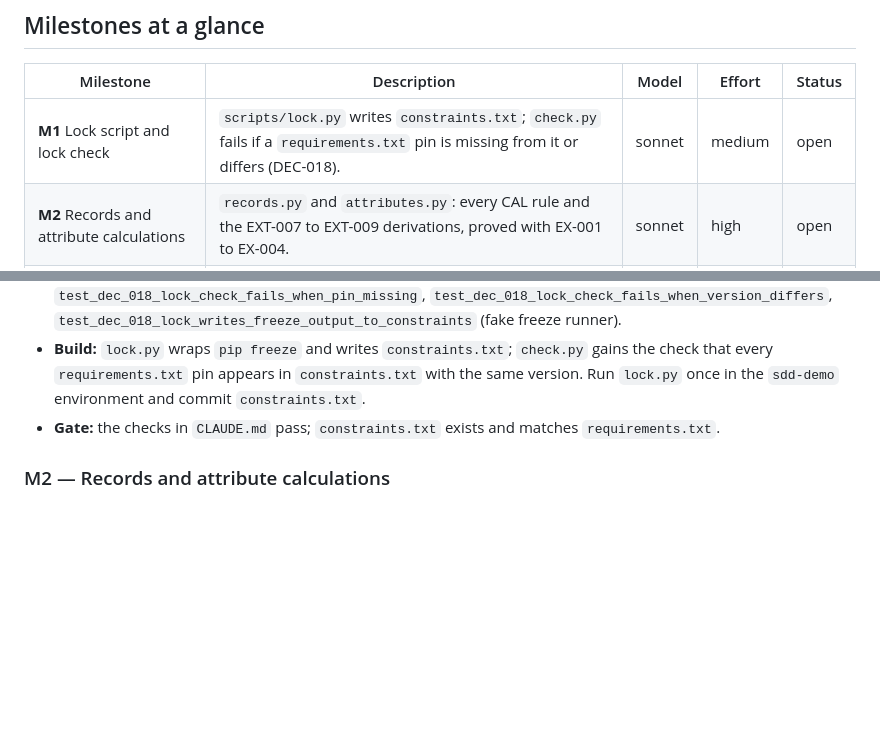
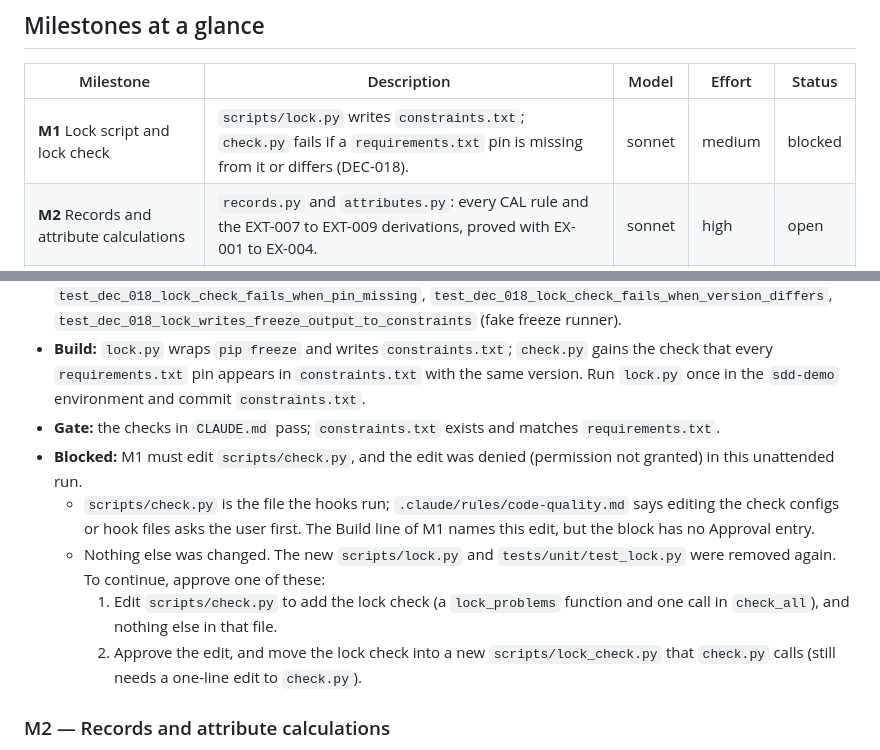
Before and after one commit to alkashef/sdd-demo, a Markdown page: docs/plan.md, 2 parts joined by grey strips. Drawn GitHub-style; blank space fills up the shorter version.

Commit message:
M1: blocked
Co-Authored-By: Claude Sonnet 5.5 <noreply@anthropic.com>

```diff
--- a/docs/plan.md
+++ b/docs/plan.md
@@ -9,7 +9,7 @@ history is the record. Template: `docs/workflow.md`.
 
 | Milestone | Description | Model | Effort | Status |
 | --- | --- | --- | --- | --- |
-| **M1** Lock script and lock check | `scripts/lock.py` writes `constraints.txt`; `check.py` fails if a `requirements.txt` pin is missing from it or differs (DEC-018). | sonnet | medium | open |
+| **M1** Lock script and lock check | `scripts/lock.py` writes `constraints.txt`; `check.py` fails if a `requirements.txt` pin is missing from it or differs (DEC-018). | sonnet | medium | blocked |
 | **M2** Records and attribute calculations | `records.py` and `attributes.py`: every CAL rule and the EXT-007 to EXT-009 derivations, proved with EX-001 to EX-004. | sonnet | high | open |
 | **M3** Ports, ranking and vector store | `ports.py`, `ranking.py` and the Chroma `vector_store.py`: similarity order, unscored items last. Installs `chromadb`. | sonnet | high | open |
 | **M4** File reader | `file_reader.py` reads CVs, job descriptions, prompt files and evaluation files; a missing folder or file stops with a clear message. | sonnet | medium | open |
@@ -38,6 +38,11 @@ history is the record. Template: `docs/workflow.md`.
 - **Tests first:** `test_dec_018_lock_check_passes_when_pins_match`, `test_dec_018_lock_check_fails_when_pin_missing`, `test_dec_018_lock_check_fails_when_version_differs`, `test_dec_018_lock_writes_freeze_output_to_constraints` (fake freeze runner).
 - **Build:** `lock.py` wraps `pip freeze` and writes `constraints.txt`; `check.py` gains the check that every `requirements.txt` pin appears in `constraints.txt` with the same version. Run `lock.py` once in the `sdd-demo` environment and commit `constraints.txt`.
 - **Gate:** the checks in `CLAUDE.md` pass; `constraints.txt` exists and matches `requirements.txt`.
+- **Blocked:** M1 must edit `scripts/check.py`, and the edit was denied (permission not granted) in this unattended run.
+  - `scripts/check.py` is the file the hooks run; `.claude/rules/code-quality.md` says editing the check configs or hook files asks the user first. The Build line of M1 names this edit, but the block has no Approval entry.
+  - Nothing else was changed. The new `scripts/lock.py` and `tests/unit/test_lock.py` were removed again. To continue, approve one of these:
+    1. Edit `scripts/check.py` to add the lock check (a `lock_problems` function and one call in `check_all`), and nothing else in that file.
+    2. Approve the edit, and move the lock check into a new `scripts/lock_check.py` that `check.py` calls (still needs a one-line edit to `check.py`).
 
 ### M2 — Records and attribute calculations
 
```
